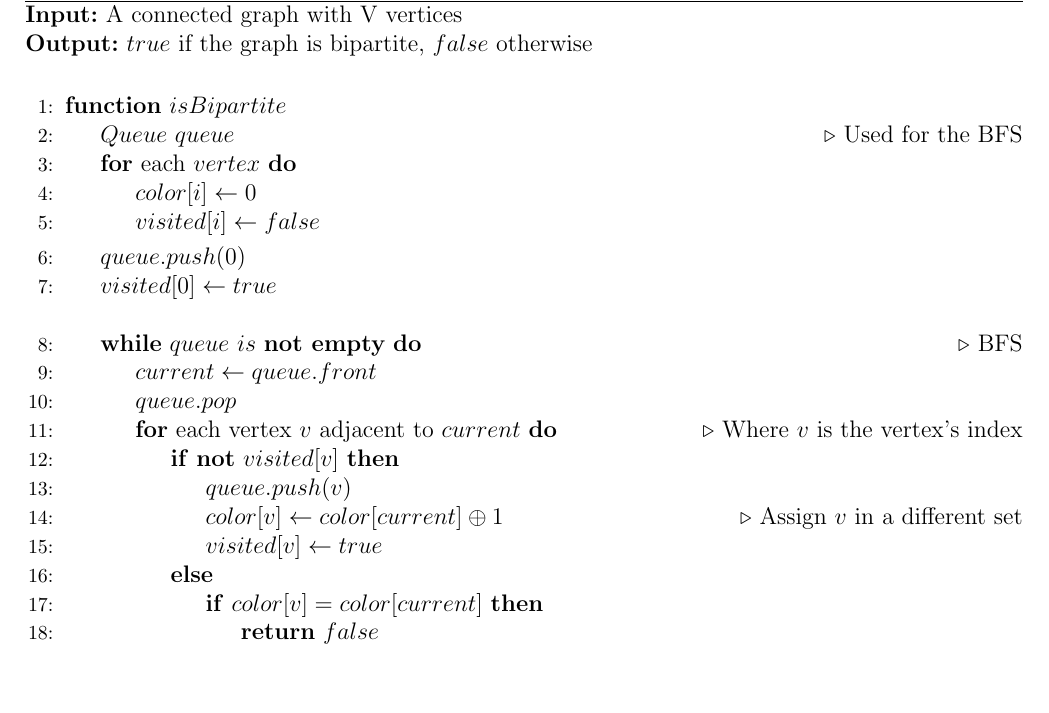
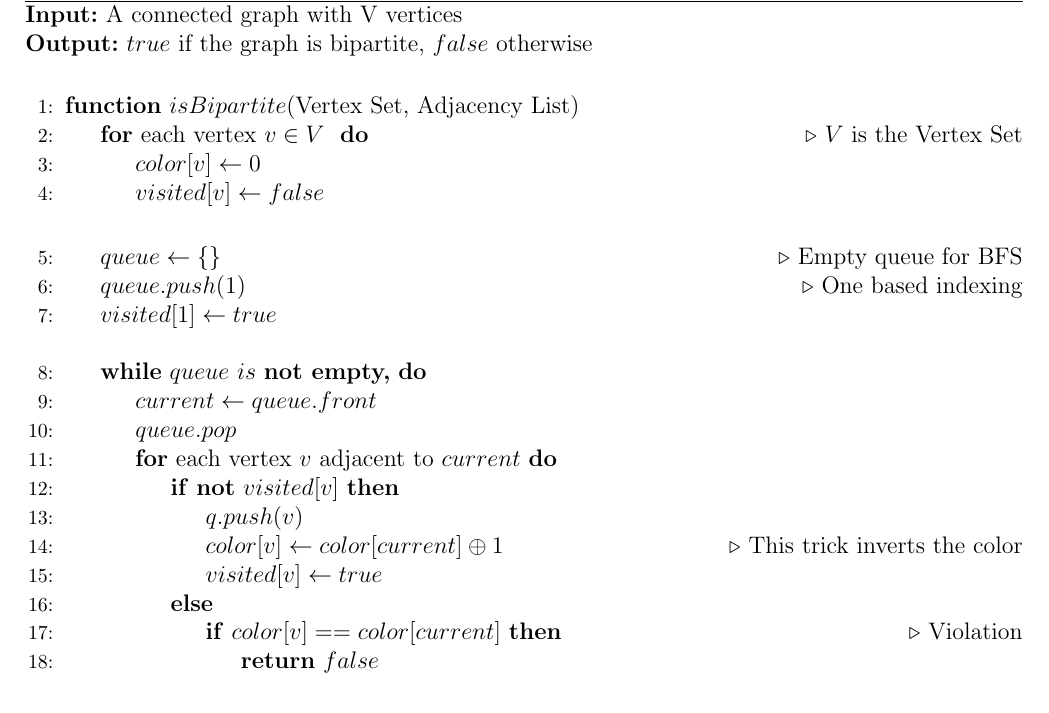
Before and after one commit to Just-A-Visitor/Algorithmic-Pseudocode, a LaTeX document (Pseudocode/Graphs/Bipartite Graphs/BFS/SourceCode.tex): part of the page, cut so that both start at the same text, the shorter picture padded with empty space. Compiled offline with pdfLaTeX.

Commit message:
Apply suggestions and rename file

```diff
--- a/Pseudocode/Graphs/Bipartite graph using DFS/SourceCode.tex
+++ b/Pseudocode/Graphs/Bipartite Graphs/BFS/SourceCode.tex
@@ -31,34 +31,39 @@
 
     \Statex
 
-    \Function{$isBipartite$}{}
+    \Function{$isBipartite$}{Vertex Set, Adjacency List}
 
 
-        \State $Queue\ queue$ \Comment{Used for the BFS}
-        \For {each $vertex$}
-            \State $color[i] \gets 0$
-            \State $visited[i] \gets false$
+        \For {each vertex $v \in V$ } \Comment{$V$ is the Vertex Set}
+            \State $color[v] \gets 0$
+            \State $visited[v] \gets false$
         \EndFor
-        \State $queue.push(0)$
-        \State $visited[0] \gets true$
 
         \Statex
-        \While{$queue\ is\ \textbf{not\ empty}$} \Comment{BFS}
+        \State $queue \gets \{\}$ \Comment{Empty queue for BFS}
+        \State $queue.push(1)$ \Comment{One based indexing}
+        \State $visited[1] \gets true$
+
+        \Statex
+
+        \While{$queue\ is\ \textbf{not\ empty,}$}
             \State $current \gets queue.front$
             \State $queue.pop$
-            \For{each vertex $v$ adjacent to $current$} \Comment{Where $v$ is the vertex's index}
+            \For{each vertex $v$ adjacent to $current$}
                 \If{$\textbf{not}\ visited[v]$}
-                    \State $queue.push(v)$
-                    \State $color[v] \gets color[current] \oplus 1$ \Comment{Assign $v$ in a different set}
+                    \State $q.push(v)$
+                    \State $color[v] \gets color[current] \oplus 1$ \Comment{This trick inverts the color}
                     \State $visited[v] \gets true$
                 \Else
-                    \If{$color[v]=color[current]$}
+                    \If{$color[v]==color[current]$} \Comment{Violation}
                         \State \Return $false$
                     \EndIf
                 \EndIf
             \EndFor
         \EndWhile
+
         \Statex
+
         \State \Return $true$
     \EndFunction
   \end{algorithmic}
```
